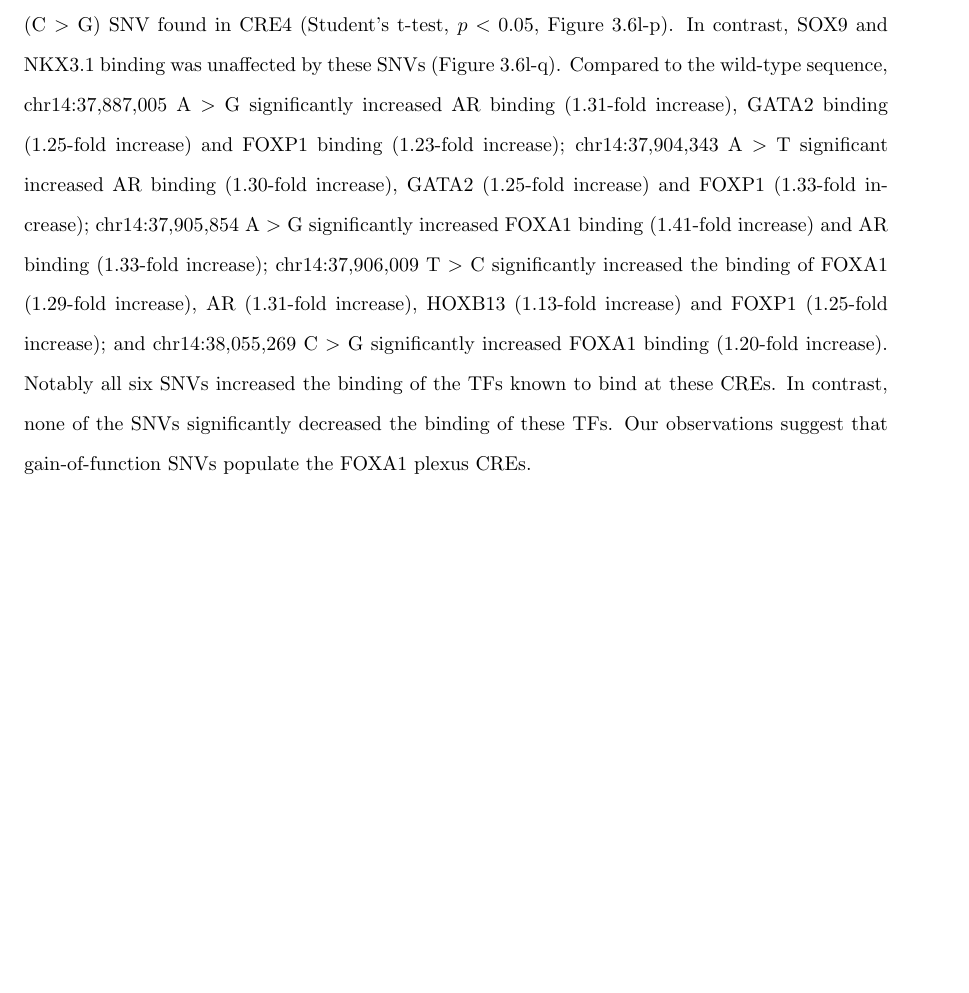
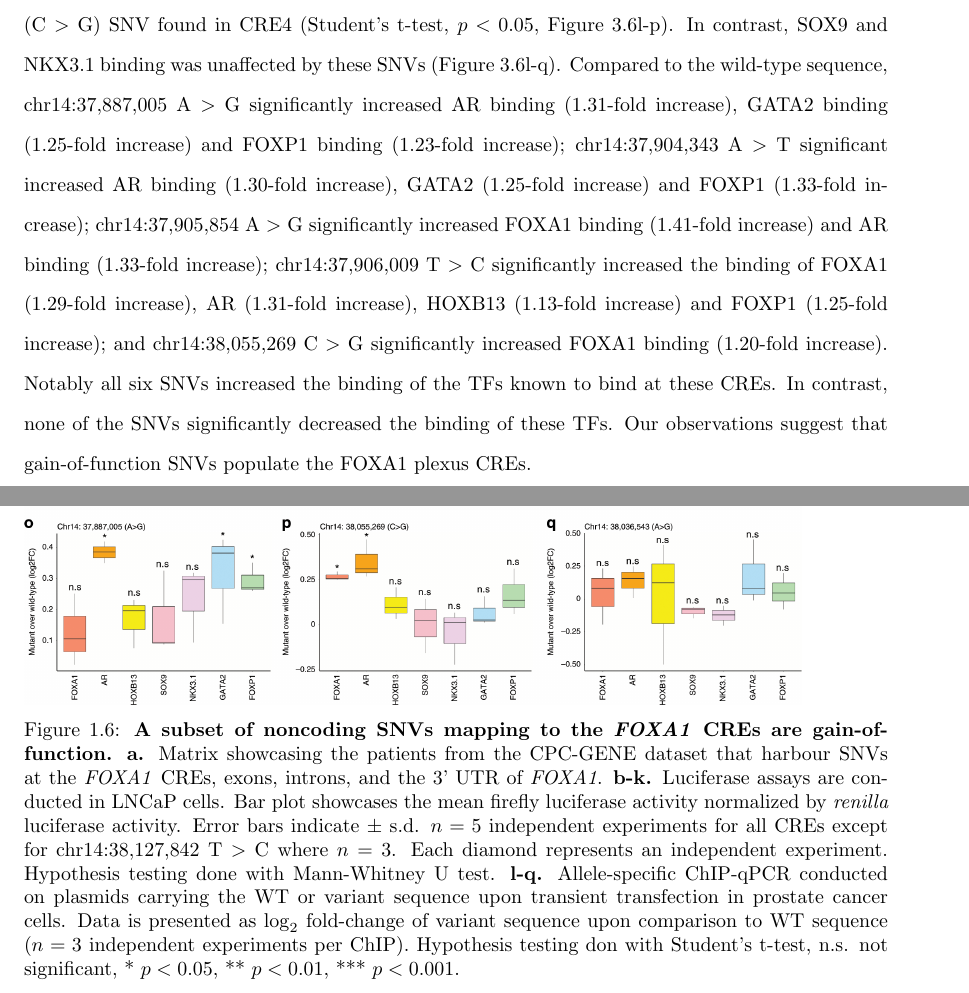
Before and after one commit to jrhawley/phd-thesis, a LaTeX thesis (Hawley_James_R_202111_PhD_thesis.tex, which reads mainmatter/chapter2/results.tex): part of page 20 of 30 before the commit and two parts of pages 20 and 21 of 31 after it, the two joined at a grey line, cut so that both start at the same text, the shorter picture padded with empty space. Compiled offline with pdfLaTeX.

Commit message:
Adding FOXA1 fig 6

```diff
--- a/mainmatter/chapter2/results.tex
+++ b/mainmatter/chapter2/results.tex
@@ -101,6 +101,8 @@ We found that the variant alleles of 6 of the 10 SNVs displayed significantly gr
 Specifically, we observed the following fold-changes: chr14:37,887,005 A $>$ G (1.65-fold), chr14:37,904,343 A $>$ T (1.35-fold), chr14:37,905,854 A $>$ G (1.28-fold), chr14:37,906,009 T $>$ C (1.71-fold), chr14:38,036,543 A $>$ G (1.44-fold), chr14:38,055,269 C $>$ G (1.39-fold) (Figure 3.6b, d-h).
 These results indicate that these SNVs can alter the transactivation potential of FOXA1 plexus CREs in prostate cancer cells.
 
+\newfigure{Fig6.png}{A subset of noncoding SNVs mapping to the \emph{FOXA1} CREs are gain-of-function}{\textbf{a.} Matrix showcasing the patients from the CPC-GENE dataset that harbour SNVs at the \emph{FOXA1} CREs, exons, introns, and the 3' UTR of \emph{FOXA1}. \textbf{b-k.} Luciferase assays are conducted in LNCaP cells. Bar plot showcases the mean firefly luciferase activity normalized by \emph{renilla} luciferase activity. Error bars indicate $\pm$ s.d. $n = 5$ independent experiments for all CREs except for chr14:38,127,842 T $>$ C where $n = 3$. Each diamond represents an independent experiment. Hypothesis testing done with Mann-Whitney U test. \textbf{l-q.} Allele-specific ChIP-qPCR conducted on plasmids carrying the WT or variant sequence upon transient transfection in prostate cancer cells. Data is presented as $\log_2$ fold-change of variant sequence upon comparison to WT sequence ($n = 3$ independent experiments per ChIP). Hypothesis testing don with Student's t-test, n.s. not significant, * $p < 0.05$, ** $p < 0.01$, *** $p < 0.001$.}{fig:FOXA1_fig6}
+
 \subsection{SNVs mapping to \emph{FOXA1} CREs can modulate the binding of TFs}
 
 We next assessed if the changes in transactivation potential induced by noncoding SNVs related to changes in TF binding to CREs by allele-specific ChIP-qPCR \cite{baileyNoncodingSomaticInherited2016,zhangIntegrativeFunctionalGenomics2012,cowper-sal*lariBreastCancerRisk2012} in LNCaP prostate cancer cells.
```
